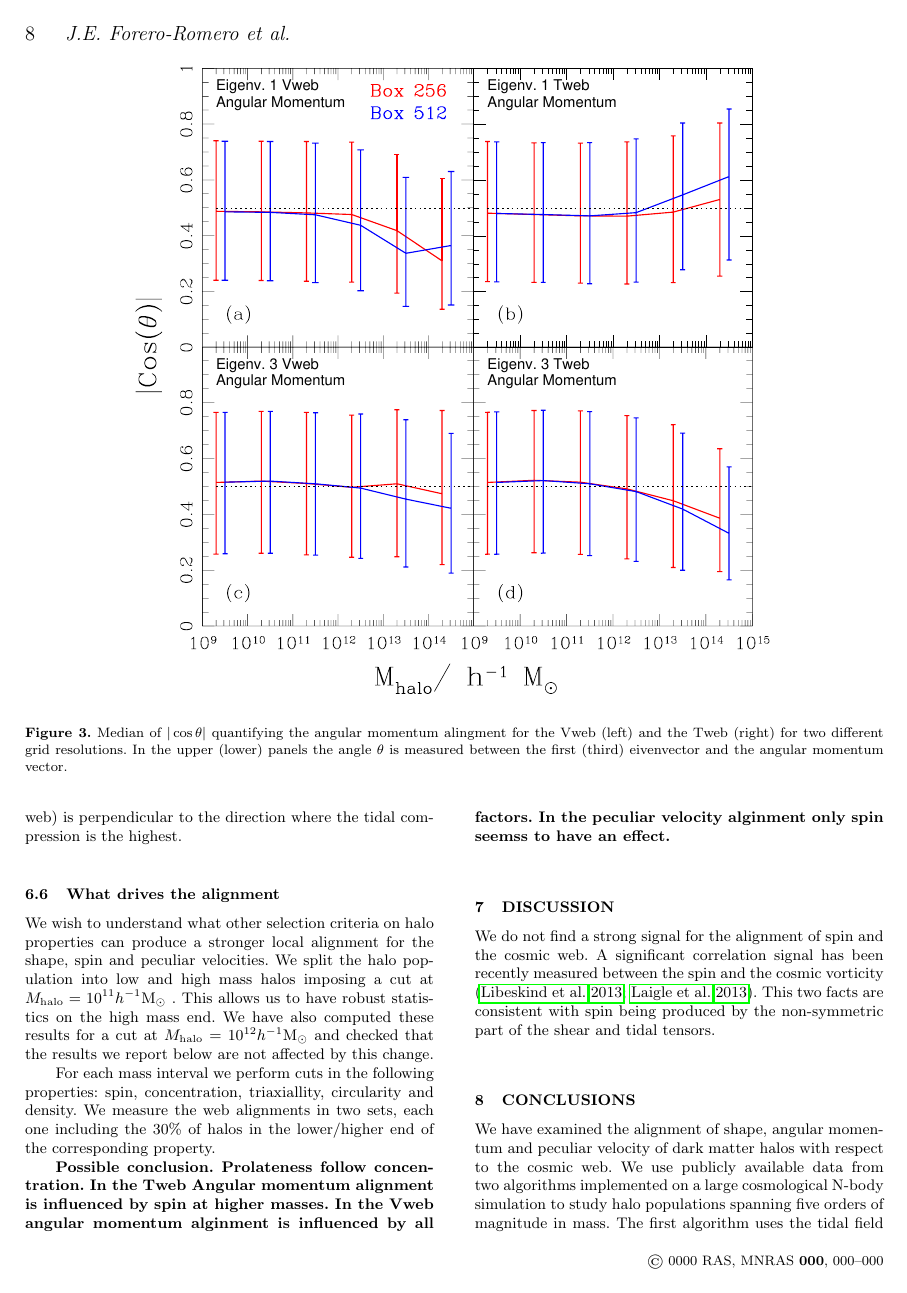
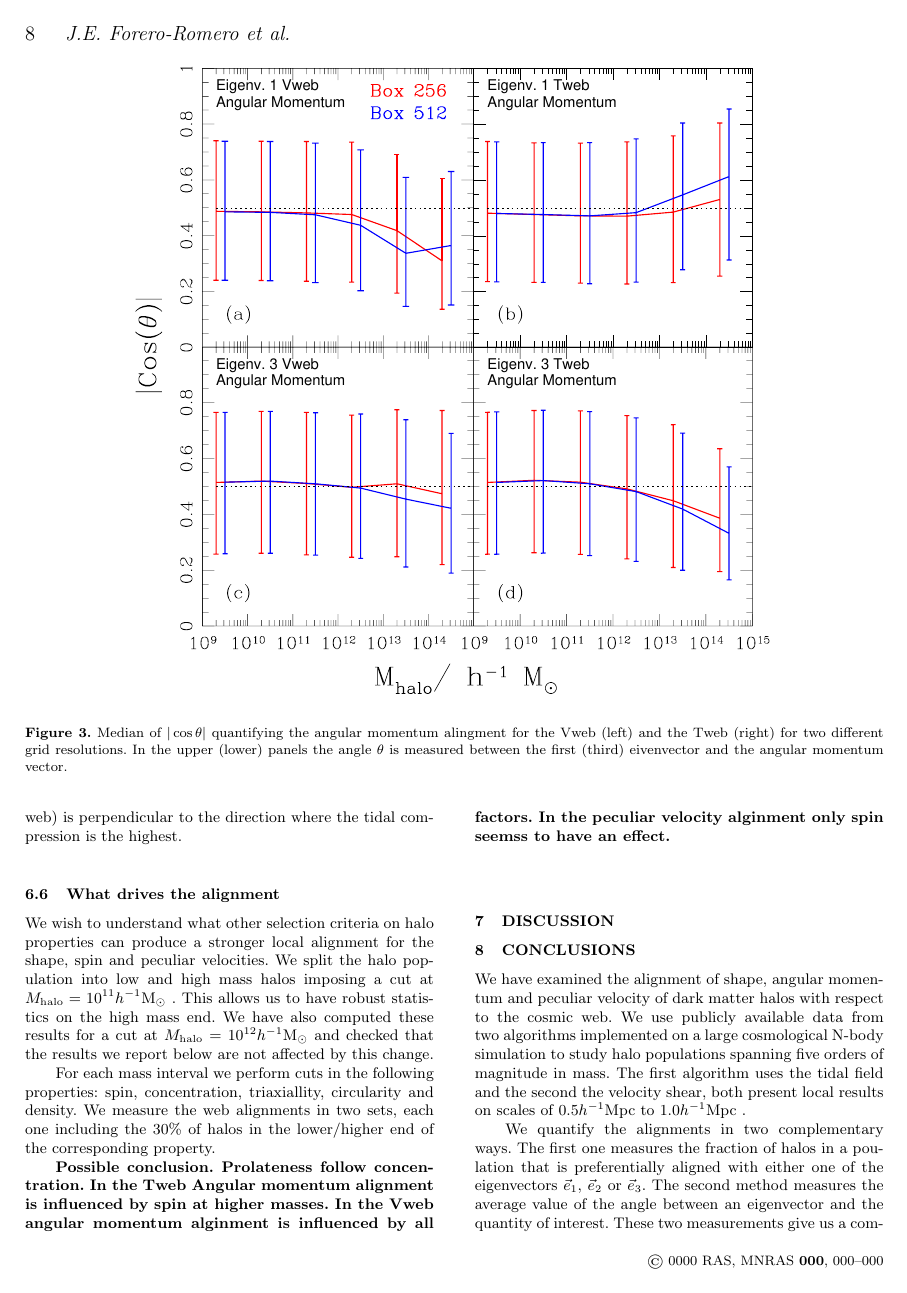
Before and after one commit to forero/Vweb-Tweb, a LaTeX paper (paper/main.tex): page 8 of 12. Compiled offline with pdfLaTeX; a LaTeX package or settings file that is missing is left out.

Commit message:
setting Discussion to zero

```diff
--- a/paper/main.tex
+++ b/paper/main.tex
@@ -862,15 +862,6 @@ the peculiar velocity alginment only spin seemss to have an effect. }
 \label{sec:discussion}
 
 
-We do not find a strong signal for the alignment of spin and the
-cosmic web. A significant correlation signal has been recently
-measured between the spin and the cosmic vorticity
-\citep{Libeskind2013b,Laigle2013}. This two facts are consistent with
-spin being produced by the non-symmetric part of the shear and tidal
-tensors.
-
-
-
 
 \section{Conclusions}
 \label{sec:conclusions}
```
Also changed, not shown: paper/Makefile, paper/main.pdf.
